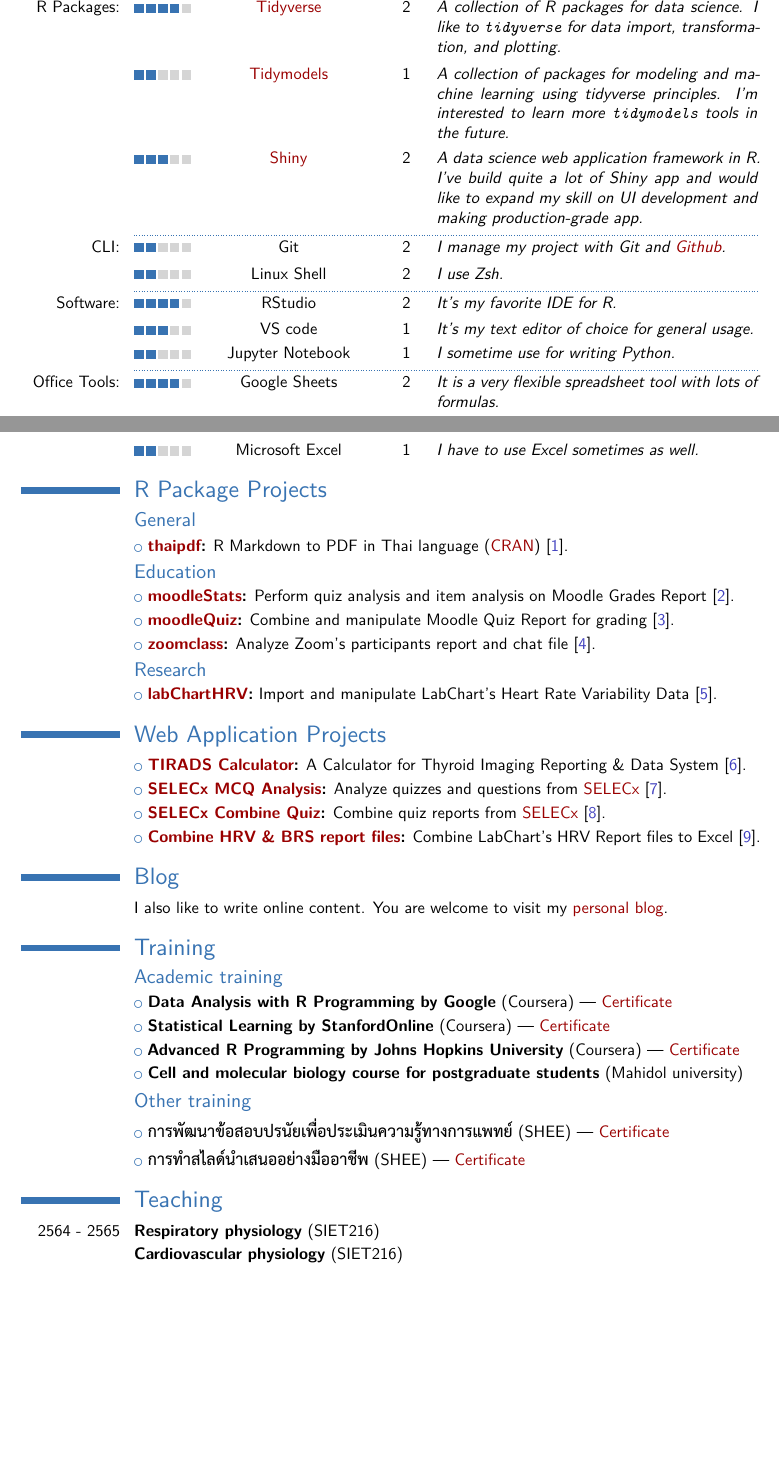
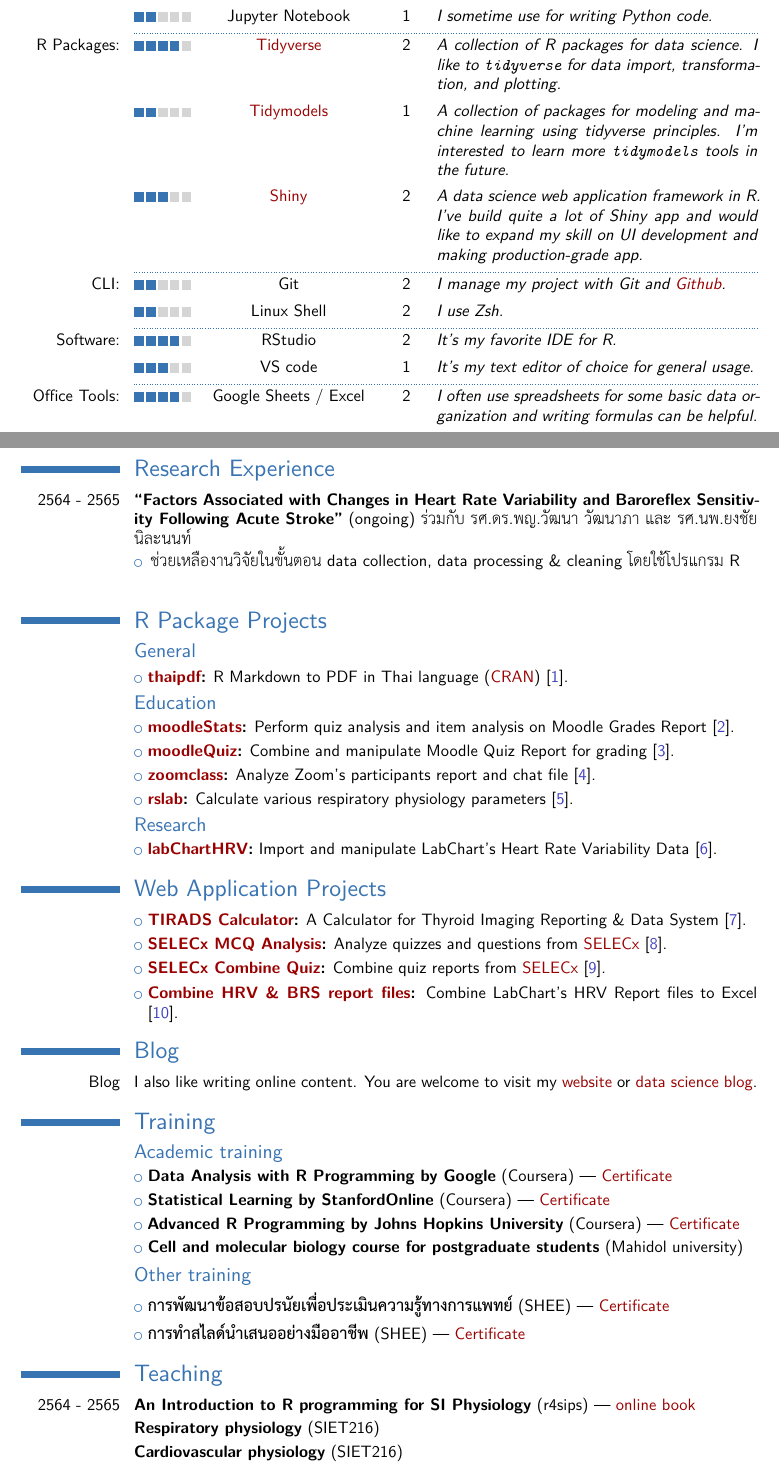
Before and after one commit to Lightbridge-KS/kittipos-cv, a LaTeX CV (ks-modern-cv/ks-modern-cv.tex): two parts of pages 2 and 3 of 5, joined at a grey line, cut so that both start at the same text, the shorter picture padded with empty space. The pictures show the PDF file ks-modern-cv/ks-modern-cv.pdf that the author committed with the source.

Commit message:
update CV to r4sips

```diff
--- a/ks-modern-cv/ks-modern-cv.tex
+++ b/ks-modern-cv/ks-modern-cv.tex
@@ -222,6 +222,7 @@
 \cvskillentry*{Literate Programming:}{4}{\href{https://quarto.org}{Quarto}}{1}{An open-source scientific and technical publishing system. I recently use Quarto a lot to making reports, books, and blog posts.}
 \cvskillentry{}{4}{\href{https://rmarkdown.rstudio.com}{R Markdown}}{2}{A dynamic documents that combine code, rendered output, and prose using R. I've used a lot before Quarto was born.}
 \cvskillentry{}{2}{\href{https://www.latex-project.org}{\LaTeX}}{1}{A high-quality typesetting system for PDF. This CV was made using \LaTeX !}
+\cvskillentry{}{2}{Jupyter Notebook}{1}{I sometime use for writing Python code.}
 
 %% R skills
 \cvskillentry*{R Packages:}{4}{\href{https://www.tidyverse.org}{Tidyverse}}{2}{A collection of R packages for data science. I like to \texttt{tidyverse} for data import, transformation, and plotting.}
@@ -239,7 +239,7 @@
 
 %% Office Tool:
-\cvskillentry*{Office Tools:}{4}{Google Sheets}{2}{It is a very flexible spreadsheet tool with lots of formulas.}
-\cvskillentry{}{2}{Microsoft Excel}{1}{I have to use Excel sometimes as well.}
+\cvskillentry*{Office Tools:}{4}{Google Sheets / Excel}{2}{I often use spreadsheets for some basic data organization and writing formulas can be helpful.}
+% \cvskillentry{}{2}{Microsoft Excel}{1}{I have to use Excel sometimes as well.}
 
 %% \cvskill{<0-5>} command
 % \cvitem{\textbackslash{cvskill}:}{Skills can be visually expressed by the \textbackslash{cvskill} command, e.g. \cvskill{2}}
@@ -247,7 +247,12 @@
 
 % Projects
 % \cvlistitem{\textbf{\href{URL}{TEXT}:} Blah blah \cite{key}.}
-
+\section{Research Experience}
+\cvitem{2564 - 2565}{\textbf{“Factors Associated with Changes in Heart Rate Variability and Baroreflex Sensitivity Following Acute Stroke”} (ongoing) ร่วมกับ รศ.ดร.พญ.วัฒนา วัฒนาภา และ รศ.นพ.ยงชัย นิละนนท์
+\begin{itemize}
+  \item ช่วยเหลืองานวิจัยในขั้นตอน data collection, data processing \& cleaning โดยใช้โปรแกรม R
+\end{itemize}
+}
 
 %% R-PKG Projects
 \section{R Package Projects}
@@ -258,6 +263,8 @@
 \cvlistitem{\textbf{\href{https://lightbridge-ks.github.io/moodleStats/}{moodleStats}:} Perform quiz analysis and item analysis on Moodle Grades Report \cite{moodleStats}.}
 \cvlistitem{\textbf{\href{https://lightbridge-ks.github.io/moodleQuiz/}{moodleQuiz}:} Combine and manipulate Moodle Quiz Report for grading \cite{moodleQuiz}.}
 \cvlistitem{\textbf{\href{https://lightbridge-ks.github.io/zoomclass/}{zoomclass}:} Analyze Zoom’s participants report and chat file \cite{zoomclass}.}
+\cvlistitem{\textbf{\href{https://lightbridge-ks.github.io/rslab}{rslab}:} Calculate various respiratory physiology parameters \cite{rslab}.}
+
 
 \subsection{Research}
 \cvlistitem{\textbf{\href{https://lightbridge-ks.github.io/labChartHRV/}{labChartHRV}:} Import and manipulate LabChart’s Heart Rate Variability Data \cite{labChartHRV}.}
@@ -271,7 +278,7 @@
 \cvlistitem{\textbf{\href{https://sips-ans.shinyapps.io/read_HRV_report/}{Combine HRV \& BRS report files}:} Combine LabChart's HRV Report files to Excel \cite{Comb-HRV-BRS}.}
 
 \section{Blog}
-\cvitem{}{I also like to write online content. You are welcome to visit my \href{https://lightbridge.netlify.app}{personal blog}.}
+\cvitem{Blog}{I also like writing online content. You are welcome to visit my \href{https://lightbridge.netlify.app}{website} or \href{https://lightbridge-blog.netlify.app}{data science blog}.}
 
 % \begin{cvcolumns}
 %   \cvcolumn{R Package}{
@@ -311,7 +318,8 @@
 
 
 \section{Teaching}
-\cvitem{2564 - 2565}{\textbf{Respiratory physiology} (SIET216)}
+\cvitem{2564 - 2565}{\textbf{An Introduction to R programming for SI Physiology} (r4sips) — \href{https://r4sips.netlify.app}{online book}}
+\cvitem{}{\textbf{Respiratory physiology} (SIET216)}
 \cvitem{}{\textbf{Cardiovascular physiology} (SIET216)}
 \cvitem{}{\textbf{Nervous System 1 (PNS)} (SIET216)}
 
```
Also changed, not shown: ks-modern-cv/publications.bib (+9 -0 lines), ks-modern-cv/ks-modern-cv.pdf, ks-modern-cv/ks-modern-cv.tex (1 more changed lines), 1 other file.
